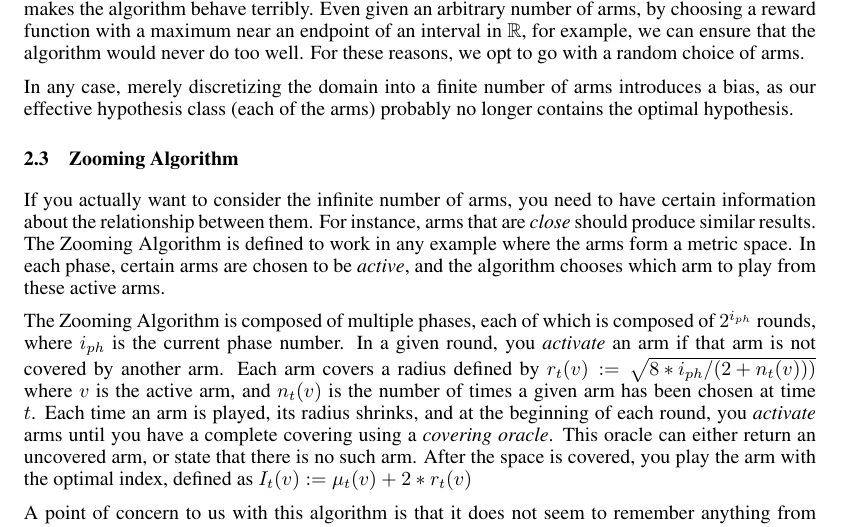
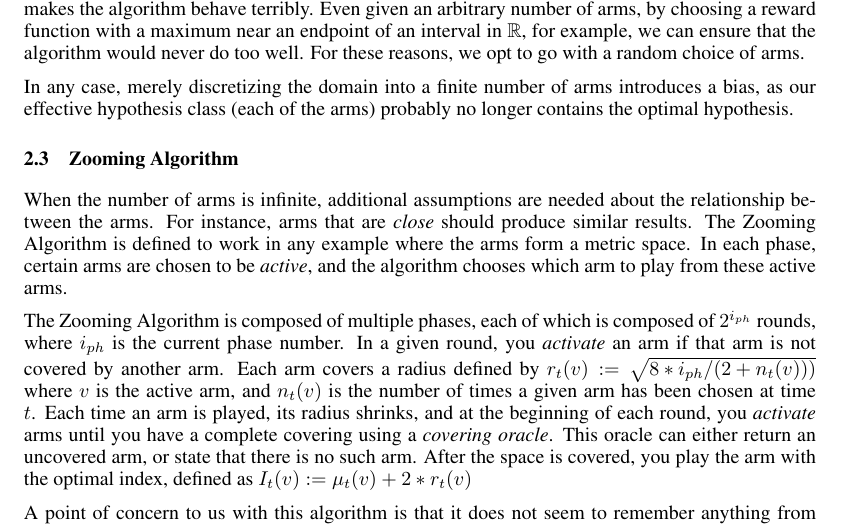
Before and after one commit to laurel2935/bandits, a LaTeX paper (Paper/milestone_report.tex): part of page 2 of 8, cut so that both start at the same text. Compiled offline with pdfLaTeX.

Commit message:
routine commit

```diff
--- a/Paper/milestone_report.tex
+++ b/Paper/milestone_report.tex
@@ -115,13 +115,13 @@ introduces a bias, as our effective hypothesis class (each of the arms)
 probably no longer contains the optimal hypothesis.
 
 \subsection{Zooming Algorithm}
-If you actually want to consider the infinite number of arms, you need
-to have certain information about the relationship between them. For
-instance, arms that are \emph{close} should produce similar
-results. The Zooming Algorithm is defined to work in any example where
-the arms form a metric space. In each phase, certain arms are chosen
-to be \emph{active}, and the algorithm chooses which arm to play from
-these active arms.
+When the number of arms is infinite, additional assumptions are needed
+about the relationship between the arms. For instance, arms
+that are \emph{close} should produce similar results. The Zooming
+Algorithm is defined to work in any example where the arms form a
+metric space. In each phase, certain arms are chosen to be
+\emph{active}, and the algorithm chooses which arm to play from these
+active arms.
 
 The Zooming Algorithm is composed of multiple phases, each of which is
 composed of $2^{i_{ph}}$ rounds, where $i_{ph}$ is the current phase
```
